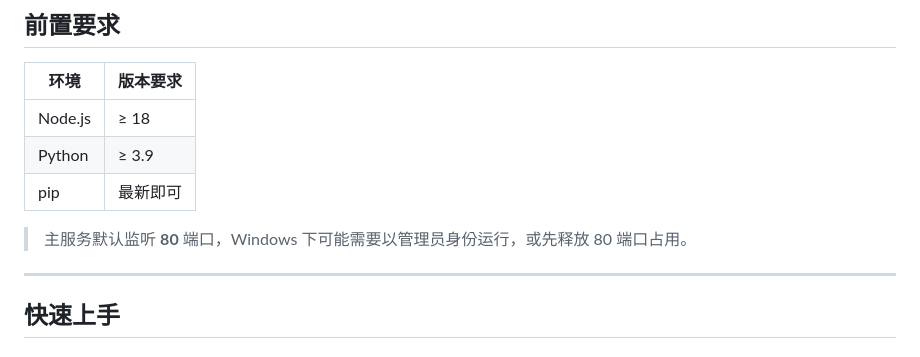
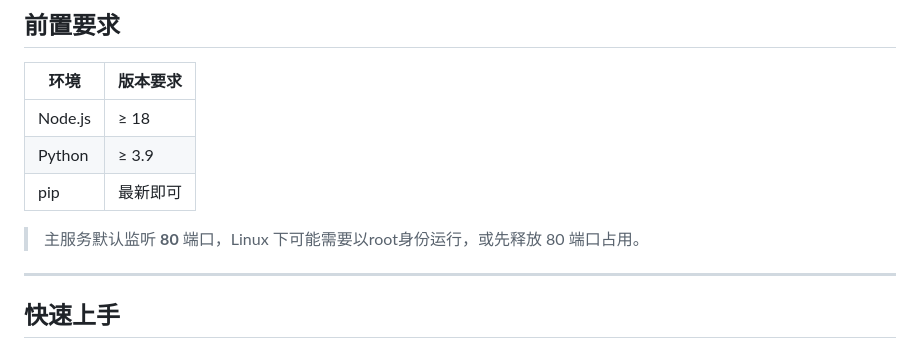
Before and after one commit to wanghaoyu16/upload_system_client, a Markdown page: README.md, the part around the change. Rendered like a GitHub page.

```diff
--- a/README.md
+++ b/README.md
@@ -26,7 +26,7 @@
 | Python | ≥ 3.9 |
 | pip | 最新即可 |
 
-> 主服务默认监听 **80** 端口，Windows 下可能需要以管理员身份运行，或先释放 80 端口占用。
+> 主服务默认监听 **80** 端口，Linux 下可能需要以root身份运行，或先释放 80 端口占用。
 
 ---
 
```
